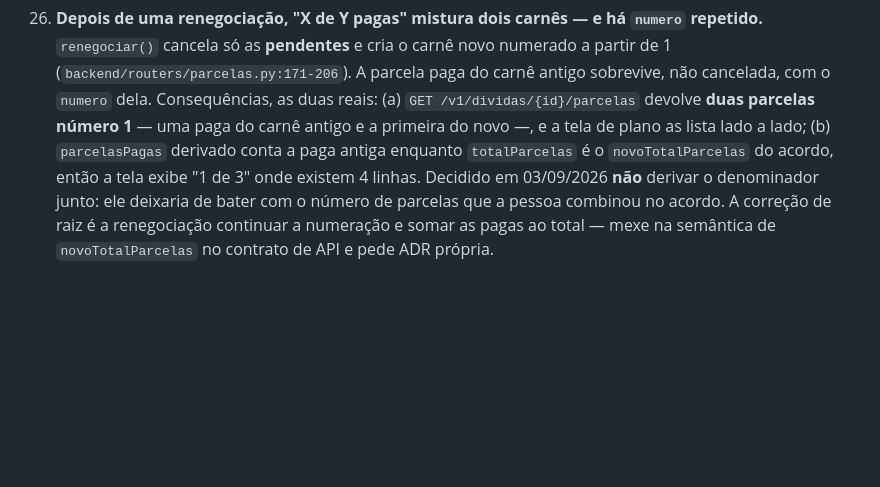
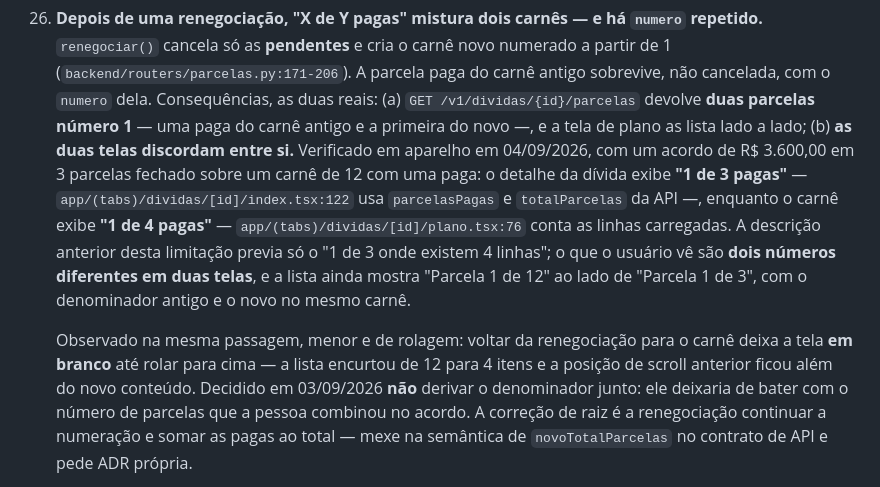
Before and after one commit to biahflow/devonada, a Markdown page: docs/inventario.md, the part around the change. GitHub-like rendering; blank space fills up the shorter version.

Commit message:
inventário: a limitação 26 previa um número errado, e a renegociação em aparelho mostra dois
A limitação dizia que, depois de renegociar, "a tela exibe '1 de 3' onde existem
4 linhas". Renegociação exercitada em aparelho — acordo de R$ 3.600,00 em 3
parcelas sobre um carnê de 12 com uma paga — mostra que o problema é maior: o
detalhe da dívida exibe "1 de 3 pagas" e o carnê exibe "1 de 4 pagas", ao mesmo
tempo, para a mesma dívida.

São duas fontes independentes: `index.tsx:122` lê `parcelasPagas` e
`totalParcelas` da API; `plano.tsx:76` conta as linhas que carregou. Nenhuma das
duas está sozinha errada, e é justamente por isso que discordam — o mesmo padrão
que o projeto já tratou nas limitações 23 e 24, com a diferença de que aqui a
duplicação está no cliente.

A parte que a limitação já descrevia continua valendo e foi confirmada: a
consulta devolve quatro linhas com dois `numero` 1, e a lista mostra "Parcela 1
de 12" ao lado de "Parcela 1 de 3" — o denominador velho e o novo no mesmo
carnê.

Somada uma observação de rolagem da mesma passagem: voltar da renegociação para
o carnê deixa a tela em branco até rolar para cima, porque a lista encurtou de
12 para 4 itens e a posição de scroll ficou além do conteúdo. É de aparência, não
de dado, mas o primeiro efeito visível de um acordo recém-fechado ser uma tela
vazia merece estar escrito.

Co-Authored-By: Claude Opus 5 (1M context) <noreply@anthropic.com>
Claude-Session: https://claude.ai/code/session_01Amc3CShsqF37jB4nyN5fEn

```diff
--- a/docs/inventario.md
+++ b/docs/inventario.md
@@ -511,8 +511,18 @@ Estão aqui porque escondê-las inverteria o princípio do projeto. Íntegras em
     cancelada, com o `numero` dela. Consequências, as duas reais:
     (a) `GET /v1/dividas/{id}/parcelas` devolve **duas parcelas número 1** — uma paga do carnê
     antigo e a primeira do novo —, e a tela de plano as lista lado a lado;
-    (b) `parcelasPagas` derivado conta a paga antiga enquanto `totalParcelas` é o `novoTotalParcelas`
-    do acordo, então a tela exibe "1 de 3" onde existem 4 linhas.
+    (b) **as duas telas discordam entre si.** Verificado em aparelho em 04/09/2026, com um acordo
+    de R$ 3.600,00 em 3 parcelas fechado sobre um carnê de 12 com uma paga: o detalhe da dívida
+    exibe **"1 de 3 pagas"** — `app/(tabs)/dividas/[id]/index.tsx:122` usa `parcelasPagas` e
+    `totalParcelas` da API —, enquanto o carnê exibe **"1 de 4 pagas"** —
+    `app/(tabs)/dividas/[id]/plano.tsx:76` conta as linhas carregadas. A descrição anterior desta
+    limitação previa só o "1 de 3 onde existem 4 linhas"; o que o usuário vê são **dois números
+    diferentes em duas telas**, e a lista ainda mostra "Parcela 1 de 12" ao lado de "Parcela 1 de
+    3", com o denominador antigo e o novo no mesmo carnê.
+
+    Observado na mesma passagem, menor e de rolagem: voltar da renegociação para o carnê deixa a
+    tela **em branco** até rolar para cima — a lista encurtou de 12 para 4 itens e a posição de
+    scroll anterior ficou além do novo conteúdo.
     Decidido em 03/09/2026 **não** derivar o denominador junto: ele deixaria de bater com o número
     de parcelas que a pessoa combinou no acordo. A correção de raiz é a renegociação continuar a
     numeração e somar as pagas ao total — mexe na semântica de `novoTotalParcelas` no contrato de
```
